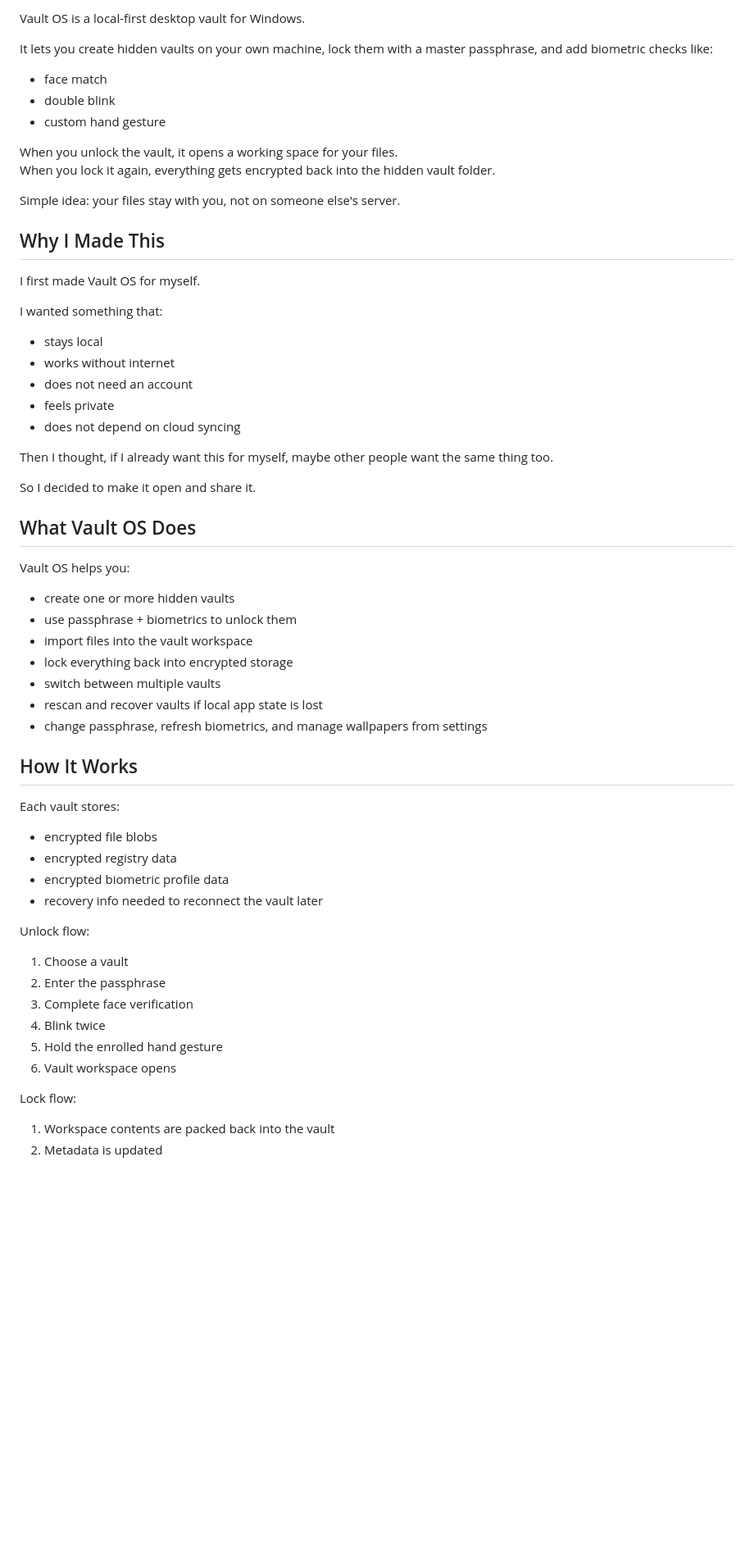
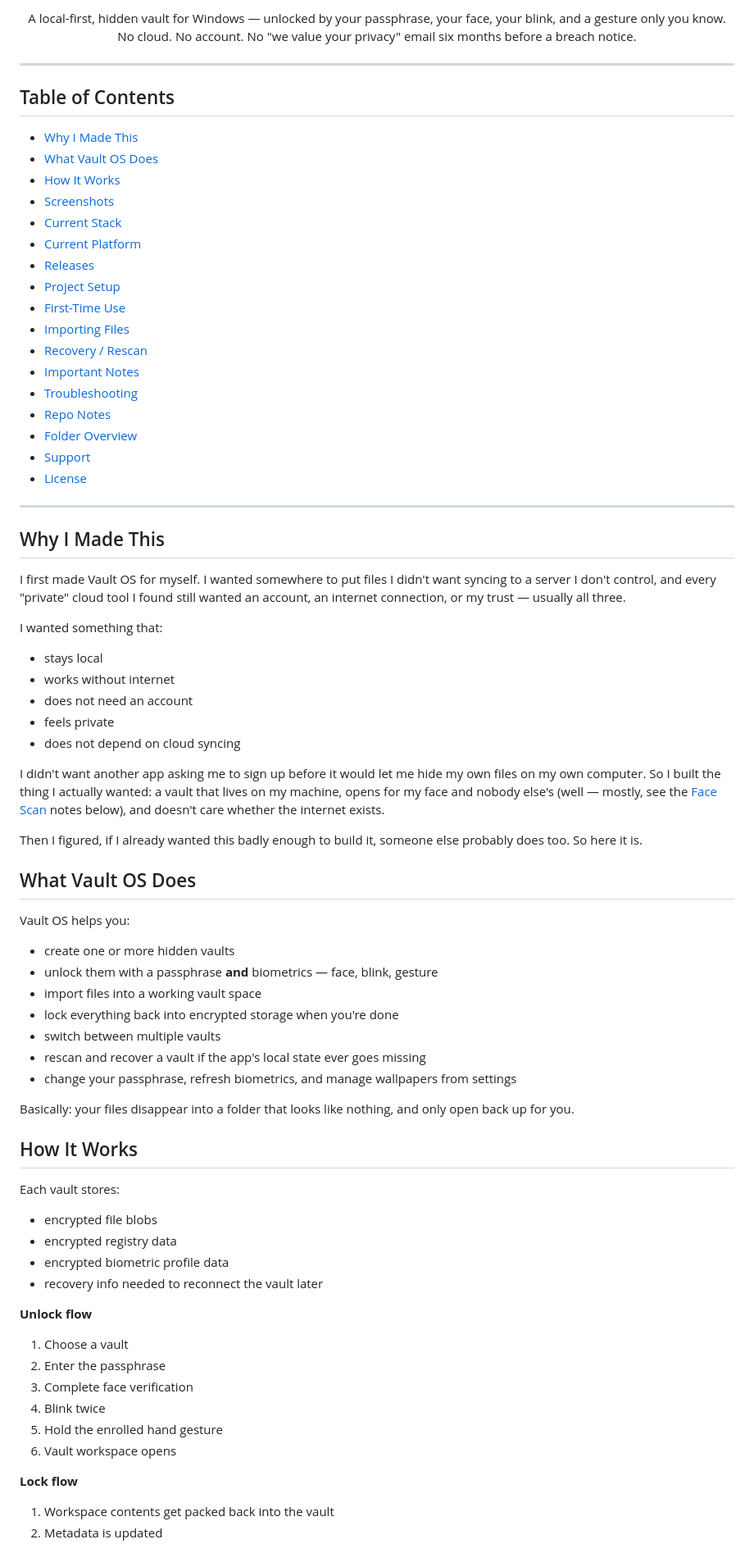
Before and after one commit to CraftedWebPro/vault-os, a Markdown page: README.md, the part around the change printed below. Shown: that part at 82% size. GitHub-like rendering; blank space fills up the shorter version.

Commit message:
fixed internal settings...

```diff
--- a/README.md
+++ b/README.md
@@ -8,20 +12,36 @@
 
-Vault OS is a local-first desktop vault for Windows.
+<p align="center">
+  A local-first, hidden vault for Windows — unlocked by your passphrase, your face, your blink, and a gesture only you know.<br />
+  No cloud. No account. No "we value your privacy" email six months before a breach notice.
+</p>
 
-It lets you create hidden vaults on your own machine, lock them with a master passphrase, and add biometric checks like:
+---
 
-- face match
-- double blink
-- custom hand gesture
+## Table of Contents
 
-When you unlock the vault, it opens a working space for your files.
-When you lock it again, everything gets encrypted back into the hidden vault folder.
+- [Why I Made This](#why-i-made-this)
+- [What Vault OS Does](#what-vault-os-does)
+- [How It Works](#how-it-works)
+- [Screenshots](#screenshots)
+- [Current Stack](#current-stack)
+- [Current Platform](#current-platform)
+- [Releases](#releases)
+- [Project Setup](#project-setup)
+- [First-Time Use](#first-time-use)
+- [Importing Files](#importing-files)
+- [Recovery / Rescan](#recovery--rescan)
+- [Important Notes](#important-notes)
+- [Troubleshooting](#troubleshooting)
+- [Repo Notes](#repo-notes)
+- [Folder Overview](#folder-overview)
+- [Support](#support)
+- [License](#license)
 
-Simple idea: your files stay with you, not on someone else's server.
+---
 
 ## Why I Made This
 
-I first made Vault OS for myself.
+I first made Vault OS for myself. I wanted somewhere to put files I didn't want syncing to a server I don't control, and every "private" cloud tool I found still wanted an account, an internet connection, or my trust — usually all three.
 
 I wanted something that:
 
@@ -31,21 +51,23 @@ I wanted something that:
 - feels private
 - does not depend on cloud syncing
 
-Then I thought, if I already want this for myself, maybe other people want the same thing too.
+I didn't want another app asking me to sign up before it would let me hide my own files on my own computer. So I built the thing I actually wanted: a vault that lives on my machine, opens for my face and nobody else's (well — mostly, see the [Face Scan](#screenshots) notes below), and doesn't care whether the internet exists.
 
-So I decided to make it open and share it.
+Then I figured, if I already wanted this badly enough to build it, someone else probably does too. So here it is.
 
 ## What Vault OS Does
 
 Vault OS helps you:
 
 - create one or more hidden vaults
-- use passphrase + biometrics to unlock them
-- import files into the vault workspace
-- lock everything back into encrypted storage
+- unlock them with a passphrase **and** biometrics — face, blink, gesture
+- import files into a working vault space
+- lock everything back into encrypted storage when you're done
 - switch between multiple vaults
-- rescan and recover vaults if local app state is lost
-- change passphrase, refresh biometrics, and manage wallpapers from settings
+- rescan and recover a vault if the app's local state ever goes missing
+- change your passphrase, refresh biometrics, and manage wallpapers from settings
+
+Basically: your files disappear into a folder that looks like nothing, and only open back up for you.
 
 ## How It Works
 
@@ -56,7 +78,7 @@ Each vault stores:
 - encrypted biometric profile data
 - recovery info needed to reconnect the vault later
 
-Unlock flow:
+**Unlock flow**
 
 1. Choose a vault
 2. Enter the passphrase
@@ -65,7 +87,7 @@ Unlock flow:
 5. Hold the enrolled hand gesture
 6. Vault workspace opens
 
-Lock flow:
+**Lock flow**
 
-1. Workspace contents are packed back into the vault
+1. Workspace contents get packed back into the vault
 2. Metadata is updated
```
Also changed, not shown: other parts of README.md (+62 -46 lines), assets/images/banner.png (added), 8 other files.
